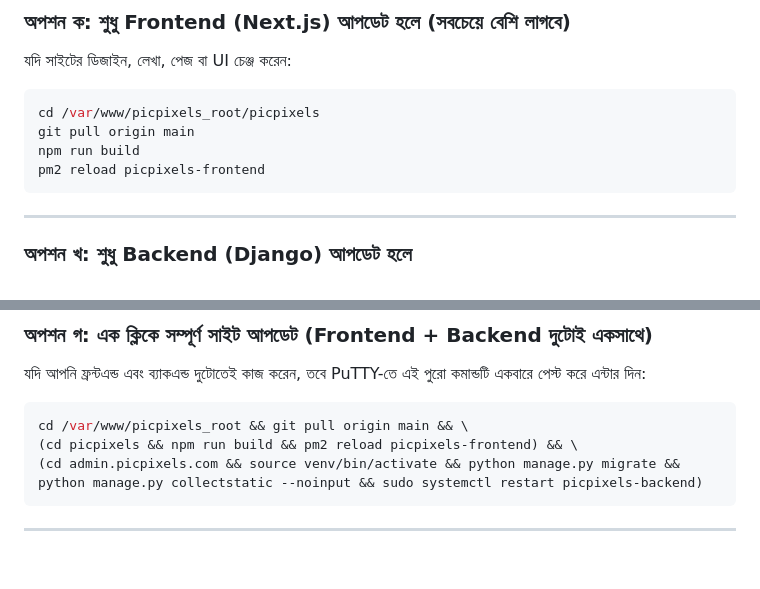
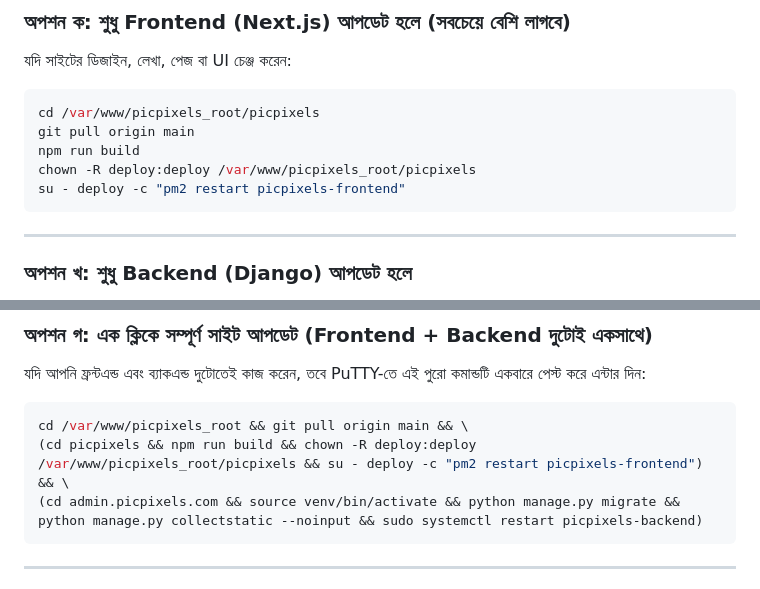
Before and after one commit to rohan45-j/picpixels_V3, a Markdown page: UPDATE_WORKFLOW.md, 2 parts joined by grey strips. Rendered like a GitHub page; blank space fills up the shorter version.

Commit message:
docs: update deployment commands for deploy user

````diff
--- a/UPDATE_WORKFLOW.md
+++ b/UPDATE_WORKFLOW.md
@@ -42,7 +42,8 @@ GitHub-এ পুশ করার পর আপনার **PuTTY** ওপেন
 cd /var/www/picpixels_root/picpixels
 git pull origin main
 npm run build
-pm2 reload picpixels-frontend
+chown -R deploy:deploy /var/www/picpixels_root/picpixels
+su - deploy -c "pm2 restart picpixels-frontend"
 ```
 
 ---
@@ -67,7 +68,7 @@ sudo systemctl restart picpixels-backend
 
 ```bash
 cd /var/www/picpixels_root && git pull origin main && \
-(cd picpixels && npm run build && pm2 reload picpixels-frontend) && \
+(cd picpixels && npm run build && chown -R deploy:deploy /var/www/picpixels_root/picpixels && su - deploy -c "pm2 restart picpixels-frontend") && \
 (cd admin.picpixels.com && source venv/bin/activate && python manage.py migrate && python manage.py collectstatic --noinput && sudo systemctl restart picpixels-backend)
 ```
 
````
